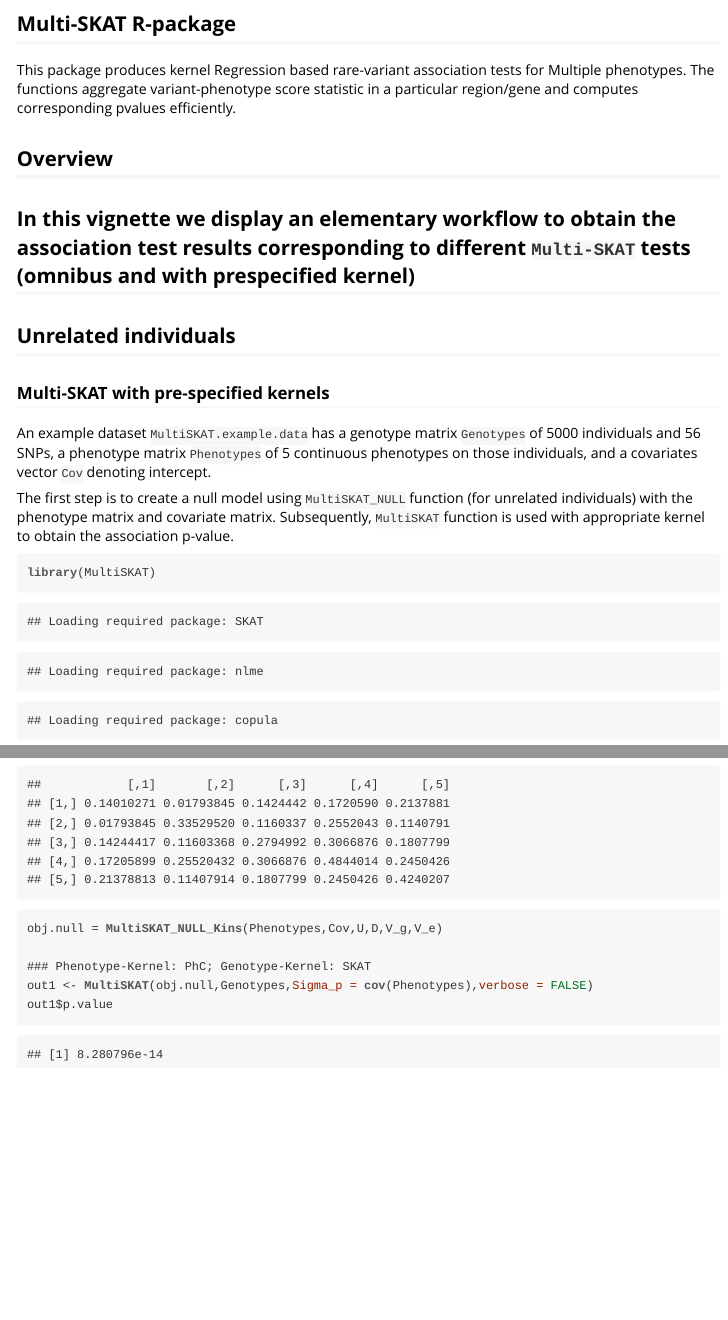
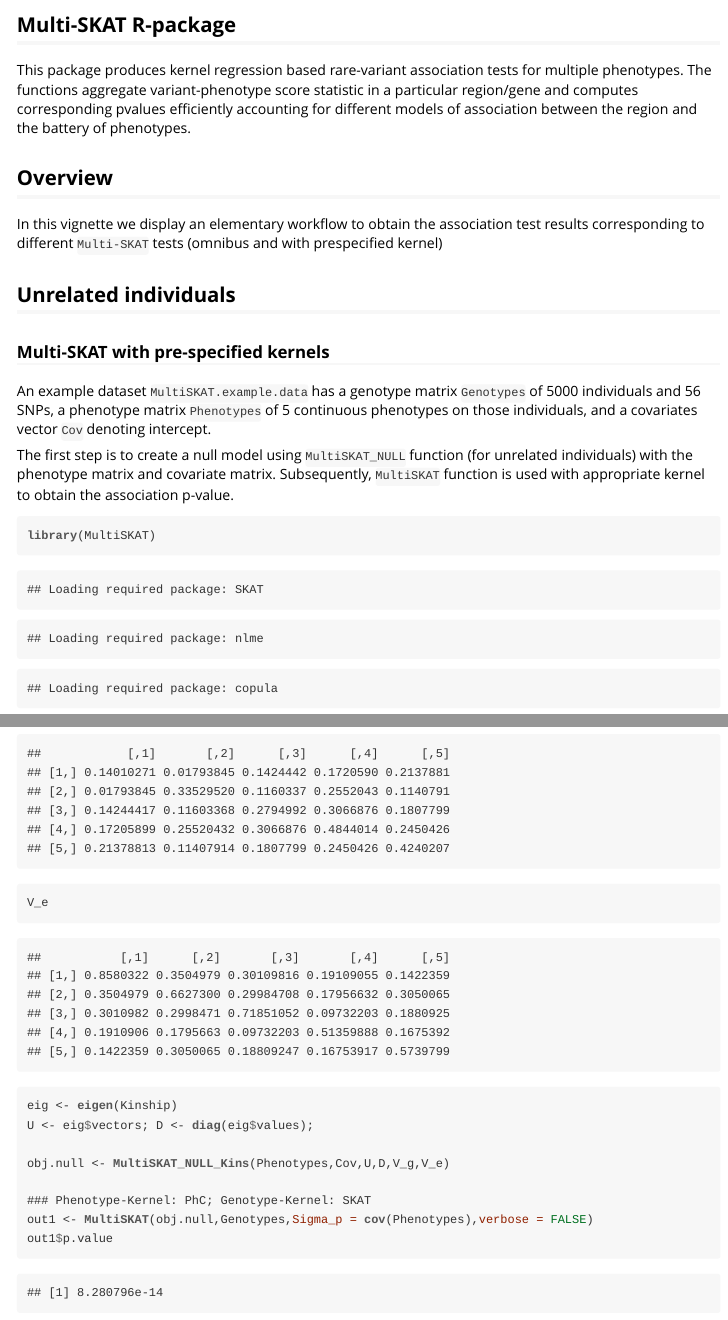
Before and after one commit to diptavo/MultiSKAT, an R Markdown document (vignettes/MultiSKAT.rmd): the page in a window 1100 px wide, from 160 px down before the commit and from 120 px down after it, so that both start at the same text, and a second part further down, joined at a grey line. The pictures show the output file vignettes/MultiSKAT.html that the author committed with the source, opened offline.

Commit message:
Updated manuals and vignettes

```diff
--- a/vignettes/MultiSKAT.rmd
+++ b/vignettes/MultiSKAT.rmd
@@ -1,8 +1,8 @@
 ---
 title: "Multi-SKAT"
 author: "Diptavo Dutta"
-date: "`r Sys.Date()`"
-output: rmarkdown::html_vignette
+#date: "`r Sys.Date()`"
+output: rmarkdown::pdf_document
 
 vignette: >
   %\VignetteIndexEntry{Multi-SKAT}
@@ -12,13 +12,12 @@ vignette: >
 
 ## Multi-SKAT R-package
 
-This package produces kernel Regression based rare-variant association tests for Multiple phenotypes. The functions aggregate variant-phenotype score statistic in a particular region/gene and computes corresponding pvalues
-efficiently.
+This package produces kernel regression based rare-variant association tests for multiple phenotypes. The functions aggregate variant-phenotype score statistic in a particular region/gene and computes corresponding pvalues efficiently accounting for different models of association between the region and the battery of phenotypes.
 
 ## Overview
 
 In this vignette we display an elementary workflow to obtain the association test results corresponding to different `Multi-SKAT` tests (omnibus and with prespecified kernel)
-----------
+
 
 ## Unrelated individuals
 
@@ -130,8 +129,12 @@ Kinship[1:6,1:6]
 
 V_g
 
+V_e
 
-obj.null = MultiSKAT_NULL_Kins(Phenotypes,Cov,U,D,V_g,V_e)
+eig <- eigen(Kinship)
+U <- eig$vectors; D <- diag(eig$values);
+
+obj.null <- MultiSKAT_NULL_Kins(Phenotypes,Cov,U,D,V_g,V_e)
 
 ### Phenotype-Kernel: PhC; Genotype-Kernel: SKAT
 out1 <- MultiSKAT(obj.null,Genotypes,Sigma_p = cov(Phenotypes),verbose = FALSE)
```
Also changed, not shown: MultiSKAT-manual.pdf (added), vignettes/MultiSKAT.html, vignettes/MultiSKAT.pdf.
